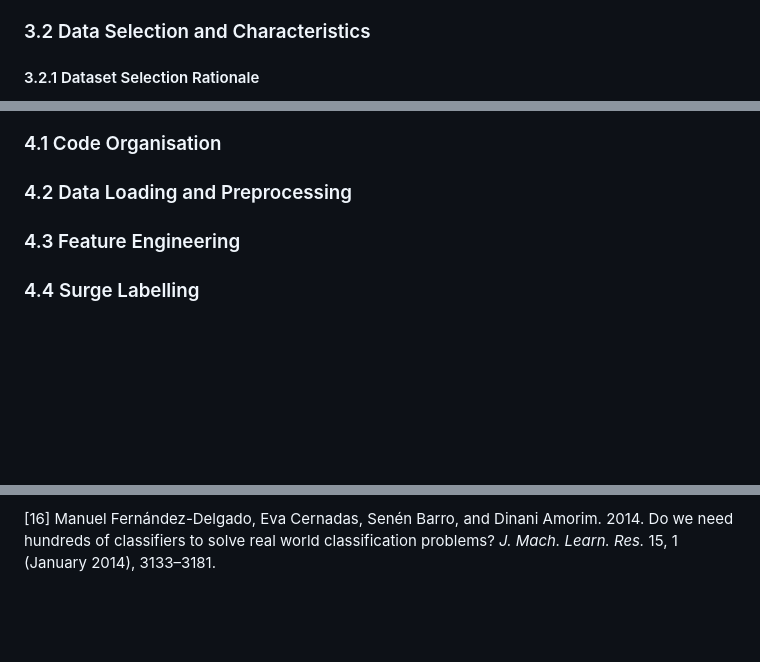
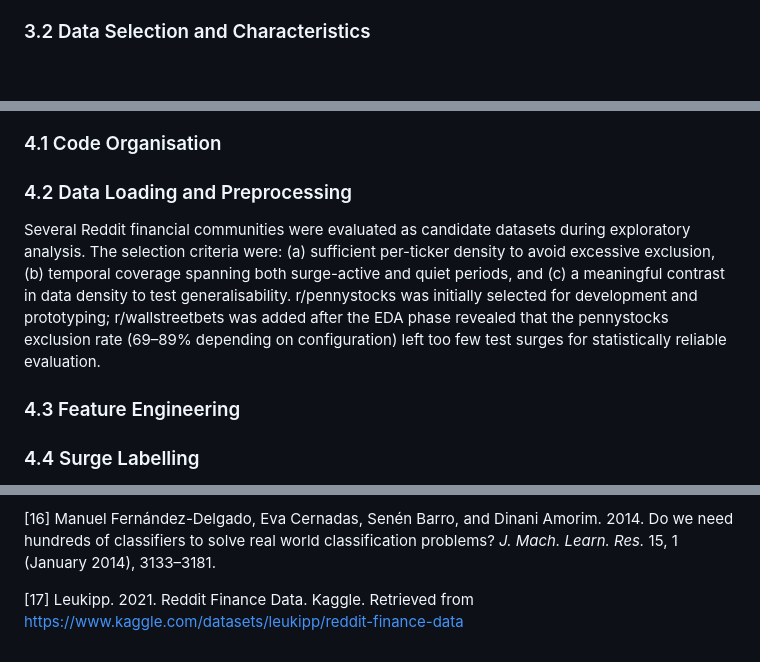
Before and after one commit to yenthanh115/uol-bsc-cm3070-final-project, a Markdown page: reports/04-draft/draft-report-v0.4.2.md, 3 parts joined by grey strips. Drawn GitHub-style; blank space fills up the shorter version.

```diff
--- a/reports/04-draft/draft-report-v0.4.1.md
+++ b/reports/04-draft/draft-report-v0.4.2.md
@@ -325,7 +325,6 @@ A key architectural constraint is that **no stage may access information from th
 
 ### 3.2 Data Selection and Characteristics
 
-#### 3.2.1 Dataset Selection Rationale
 
 <!-- Why Reddit as a data source (public, threaded, subreddit-specific, ticker-rich) -->
 <!-- Why not other platforms: Twitter/X ephemeral stream lacks persistent threading; StockTwits smaller user base and less organic discussion; Reddit combines persistent threaded posts with large active communities -->
@@ -470,6 +483,7 @@ Statistical robustness measures include 95% bootstrap confidence intervals (1,00
 
 <!-- Text cleaning, ticker extraction (regex + stopword filtering + known-ticker validation) -->
 <!-- Sentiment analysis: VADER compound scoring, deduplication optimisation -->
+Several Reddit financial communities were evaluated as candidate datasets during exploratory analysis. The selection criteria were: (a) sufficient per-ticker density to avoid excessive exclusion, (b) temporal coverage spanning both surge-active and quiet periods, and (c) a meaningful contrast in data density to test generalisability. r/pennystocks was initially selected for development and prototyping; r/wallstreetbets was added after the EDA phase revealed that the pennystocks exclusion rate (69–89% depending on configuration) left too few test surges for statistically reliable evaluation.
 
 ### 4.3 Feature Engineering
 
@@ -662,3 +676,5 @@ Statistical robustness measures include 95% bootstrap confidence intervals (1,00
 [15] Christoph Bergmeir and José M. Benítez. 2012. On the use of cross-validation for time series predictor evaluation. *Inf. Sci.* 191 (May 2012), 192–213. https://doi.org/10.1016/j.ins.2011.12.028
 
 [16] Manuel Fernández-Delgado, Eva Cernadas, Senén Barro, and Dinani Amorim. 2014. Do we need hundreds of classifiers to solve real world classification problems? *J. Mach. Learn. Res.* 15, 1 (January 2014), 3133–3181.
+
+[17] Leukipp. 2021. Reddit Finance Data. Kaggle. Retrieved from https://www.kaggle.com/datasets/leukipp/reddit-finance-data
```
Also changed, not shown: other parts of reports/04-draft/draft-report-v0.4.2.md (+35 -21 lines).
